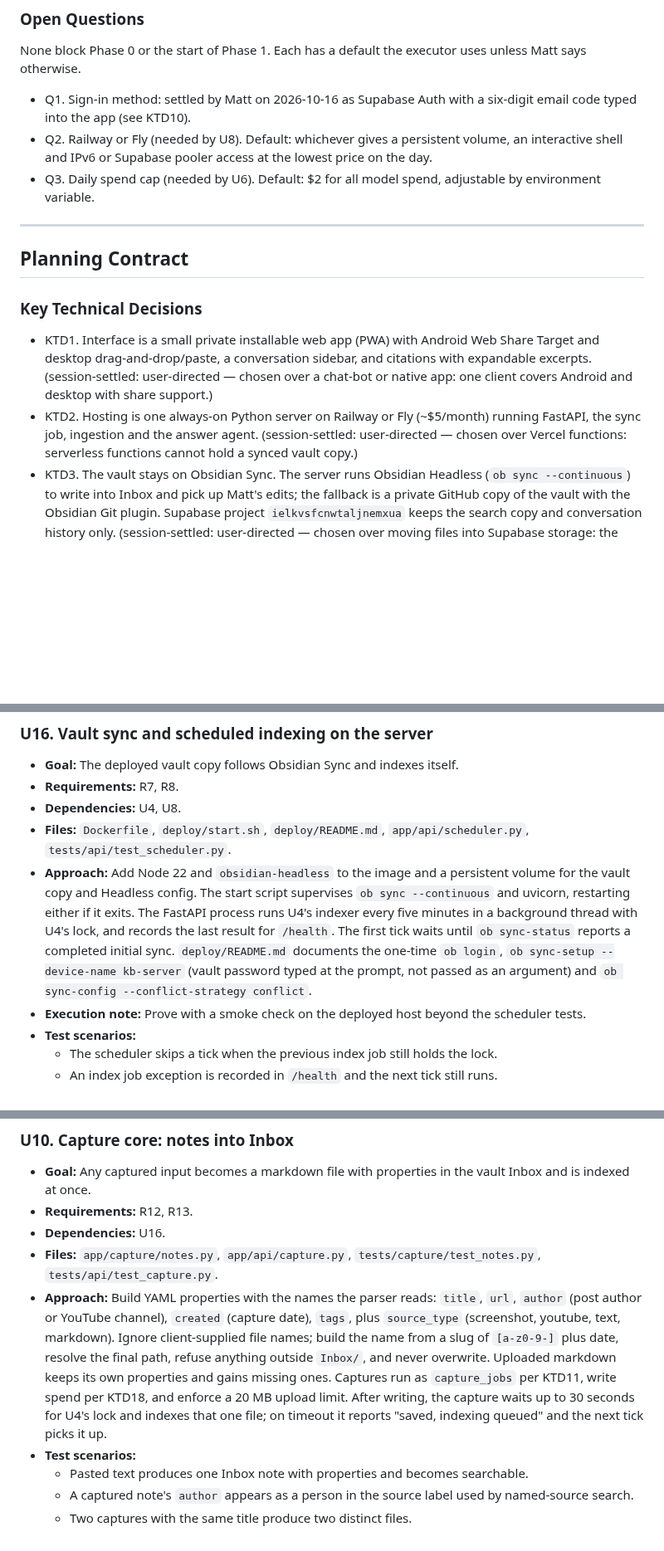
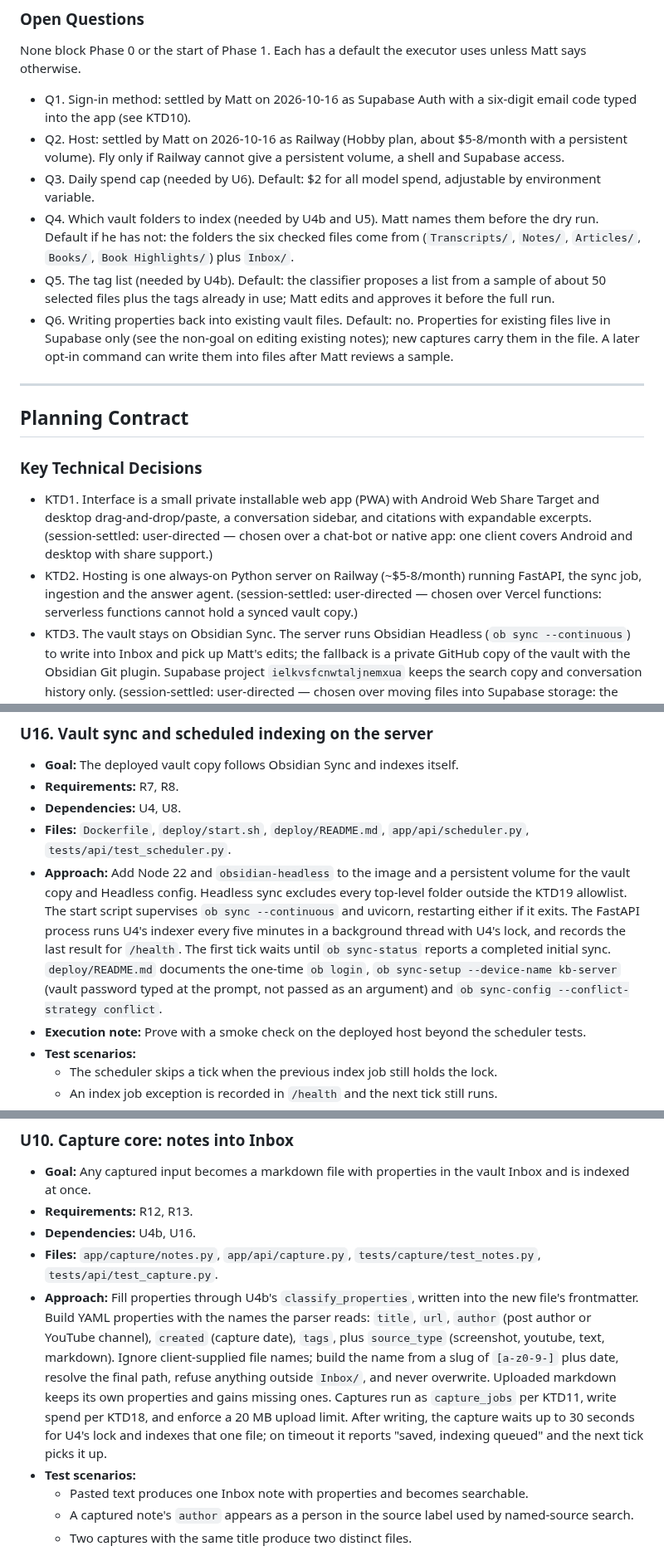
Before and after one commit to matteop92/knowledge-base-agent, a Markdown page: docs/plans/2026-10-16-002-feat-go-live-web-app-plan.md, 3 parts joined by grey strips. Shown at 83% size. GitHub-like rendering; blank space fills up the shorter version.

```diff
--- a/docs/plans/2026-10-16-002-feat-go-live-web-app-plan.md
+++ b/docs/plans/2026-10-16-002-feat-go-live-web-app-plan.md
@@ -81,8 +82,11 @@ The agent works today only as a local command-line tool over six checked files (
 None block Phase 0 or the start of Phase 1. Each has a default the executor uses unless Matt says otherwise.
 
 - Q1. Sign-in method: settled by Matt on 2026-10-16 as Supabase Auth with a six-digit email code typed into the app (see KTD10).
-- Q2. Railway or Fly (needed by U8). Default: whichever gives a persistent volume, an interactive shell and IPv6 or Supabase pooler access at the lowest price on the day.
+- Q2. Host: settled by Matt on 2026-10-16 as Railway (Hobby plan, about $5-8/month with a persistent volume). Fly only if Railway cannot give a persistent volume, a shell and Supabase access.
 - Q3. Daily spend cap (needed by U6). Default: $2 for all model spend, adjustable by environment variable.
+- Q4. Which vault folders to index (needed by U4b and U5). Matt names them before the dry run. Default if he has not: the folders the six checked files come from (`Transcripts/`, `Notes/`, `Articles/`, `Books/`, `Book Highlights/`) plus `Inbox/`.
+- Q5. The tag list (needed by U4b). Default: the classifier proposes a list from a sample of about 50 selected files plus the tags already in use; Matt edits and approves it before the full run.
+- Q6. Writing properties back into existing vault files. Default: no. Properties for existing files live in Supabase only (see the non-goal on editing existing notes); new captures carry them in the file. A later opt-in command can write them into files after Matt reviews a sample.
 
 ---
 
@@ -91,7 +95,7 @@ None block Phase 0 or the start of Phase 1. Each has a default the executor uses
 ### Key Technical Decisions
 
 - KTD1. Interface is a small private installable web app (PWA) with Android Web Share Target and desktop drag-and-drop/paste, a conversation sidebar, and citations with expandable excerpts. (session-settled: user-directed — chosen over a chat-bot or native app: one client covers Android and desktop with share support.)
-- KTD2. Hosting is one always-on Python server on Railway or Fly (~$5/month) running FastAPI, the sync job, ingestion and the answer agent. (session-settled: user-directed — chosen over Vercel functions: serverless functions cannot hold a synced vault copy.)
+- KTD2. Hosting is one always-on Python server on Railway (~$5-8/month) running FastAPI, the sync job, ingestion and the answer agent. (session-settled: user-directed — chosen over Vercel functions: serverless functions cannot hold a synced vault copy.)
 - KTD3. The vault stays on Obsidian Sync. The server runs Obsidian Headless (`ob sync --continuous`) to write into Inbox and pick up Matt's edits; the fallback is a private GitHub copy of the vault with the Obsidian Git plugin. Supabase project `ielkvsfcnwtaljnemxua` keeps the search copy and conversation history only. (session-settled: user-directed — chosen over moving files into Supabase storage: the vault remains Matt's home for files.)
 - KTD4. A job every few minutes indexes new or changed vault files by comparing the source byte hash with the active run, and retires deleted files. A one-time bulk load runs after a cost dry run. (session-settled: user-directed — chosen over manual uploads: edits made in Obsidian must reach the index on their own.)
 - KTD5. Capture inputs v1 are markdown, pasted text, screenshots through a cheap vision model, and YouTube through the Gemini API with the public URL as input; a paid transcript API is the backup. (session-settled: user-directed — chosen over self-hosted transcription: no audio pipeline to run.)
@@ -333,7 +357,7 @@ stateDiagram-v2
 - **Requirements:** R7, R8.
 - **Dependencies:** U4, U8.
 - **Files:** `Dockerfile`, `deploy/start.sh`, `deploy/README.md`, `app/api/scheduler.py`, `tests/api/test_scheduler.py`.
-- **Approach:** Add Node 22 and `obsidian-headless` to the image and a persistent volume for the vault copy and Headless config. The start script supervises `ob sync --continuous` and uvicorn, restarting either if it exits. The FastAPI process runs U4's indexer every five minutes in a background thread with U4's lock, and records the last result for `/health`. The first tick waits until `ob sync-status` reports a completed initial sync. `deploy/README.md` documents the one-time `ob login`, `ob sync-setup --device-name kb-server` (vault password typed at the prompt, not passed as an argument) and `ob sync-config --conflict-strategy conflict`.
+- **Approach:** Add Node 22 and `obsidian-headless` to the image and a persistent volume for the vault copy and Headless config. Headless sync excludes every top-level folder outside the KTD19 allowlist. The start script supervises `ob sync --continuous` and uvicorn, restarting either if it exits. The FastAPI process runs U4's indexer every five minutes in a background thread with U4's lock, and records the last result for `/health`. The first tick waits until `ob sync-status` reports a completed initial sync. `deploy/README.md` documents the one-time `ob login`, `ob sync-setup --device-name kb-server` (vault password typed at the prompt, not passed as an argument) and `ob sync-config --conflict-strategy conflict`.
 - **Execution note:** Prove with a smoke check on the deployed host beyond the scheduler tests.
 - **Test scenarios:**
   - The scheduler skips a tick when the previous index job still holds the lock.
@@ -363,9 +387,9 @@ stateDiagram-v2
 
 - **Goal:** Any captured input becomes a markdown file with properties in the vault Inbox and is indexed at once.
 - **Requirements:** R12, R13.
-- **Dependencies:** U16.
+- **Dependencies:** U4b, U16.
 - **Files:** `app/capture/notes.py`, `app/api/capture.py`, `tests/capture/test_notes.py`, `tests/api/test_capture.py`.
-- **Approach:** Build YAML properties with the names the parser reads: `title`, `url`, `author` (post author or YouTube channel), `created` (capture date), `tags`, plus `source_type` (screenshot, youtube, text, markdown). Ignore client-supplied file names; build the name from a slug of `[a-z0-9-]` plus date, resolve the final path, refuse anything outside `Inbox/`, and never overwrite. Uploaded markdown keeps its own properties and gains missing ones. Captures run as `capture_jobs` per KTD11, write spend per KTD18, and enforce a 20 MB upload limit. After writing, the capture waits up to 30 seconds for U4's lock and indexes that one file; on timeout it reports "saved, indexing queued" and the next tick picks it up.
+- **Approach:** Fill properties through U4b's `classify_properties`, written into the new file's frontmatter. Build YAML properties with the names the parser reads: `title`, `url`, `author` (post author or YouTube channel), `created` (capture date), `tags`, plus `source_type` (screenshot, youtube, text, markdown). Ignore client-supplied file names; build the name from a slug of `[a-z0-9-]` plus date, resolve the final path, refuse anything outside `Inbox/`, and never overwrite. Uploaded markdown keeps its own properties and gains missing ones. Captures run as `capture_jobs` per KTD11, write spend per KTD18, and enforce a 20 MB upload limit. After writing, the capture waits up to 30 seconds for U4's lock and indexes that one file; on timeout it reports "saved, indexing queued" and the next tick picks it up.
 - **Test scenarios:**
   - Pasted text produces one Inbox note with properties and becomes searchable.
   - A captured note's `author` appears as a person in the source label used by named-source search.
```
Also changed, not shown: other parts of docs/plans/2026-10-16-002-feat-go-live-web-app-plan.md (+28 -7 lines).
